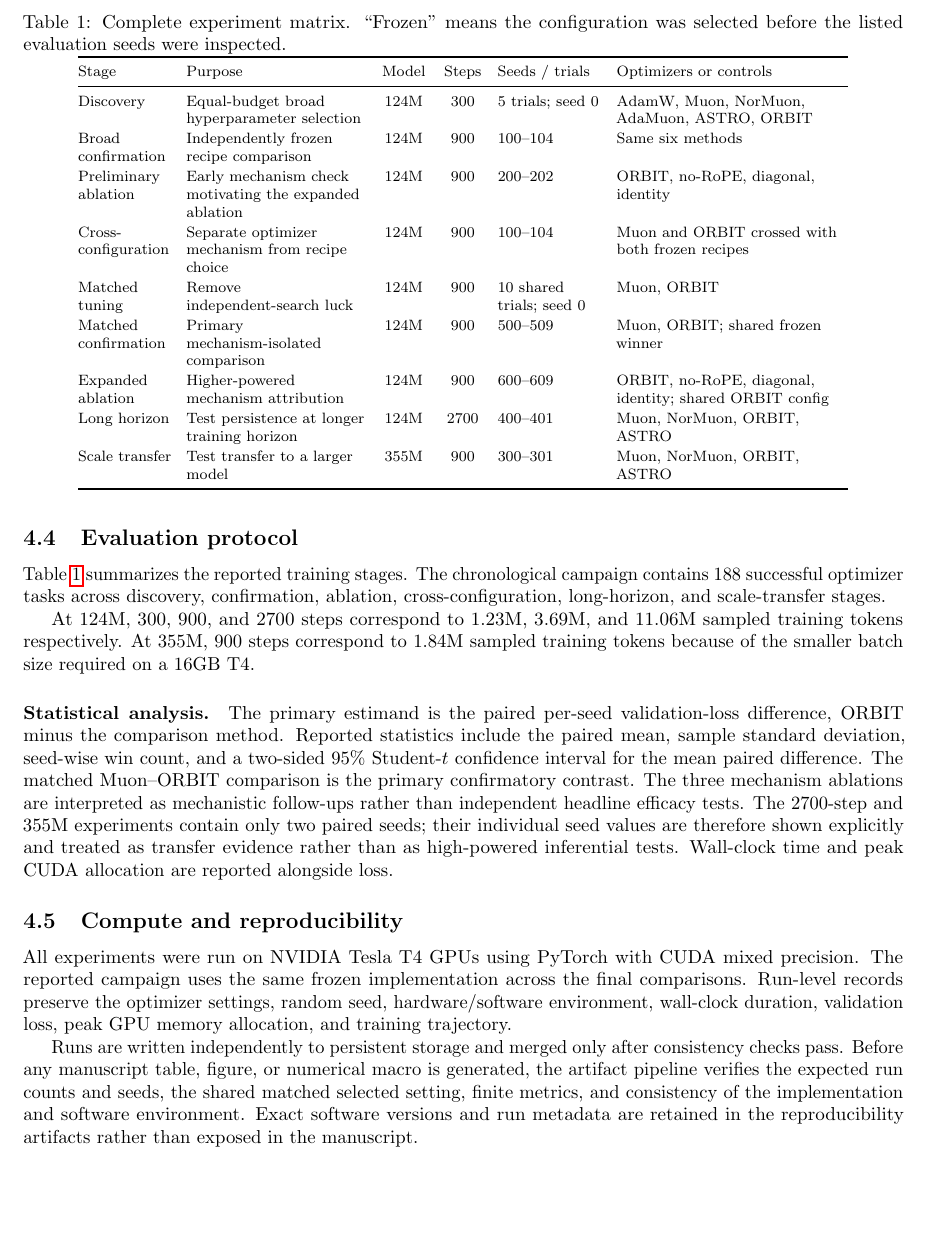
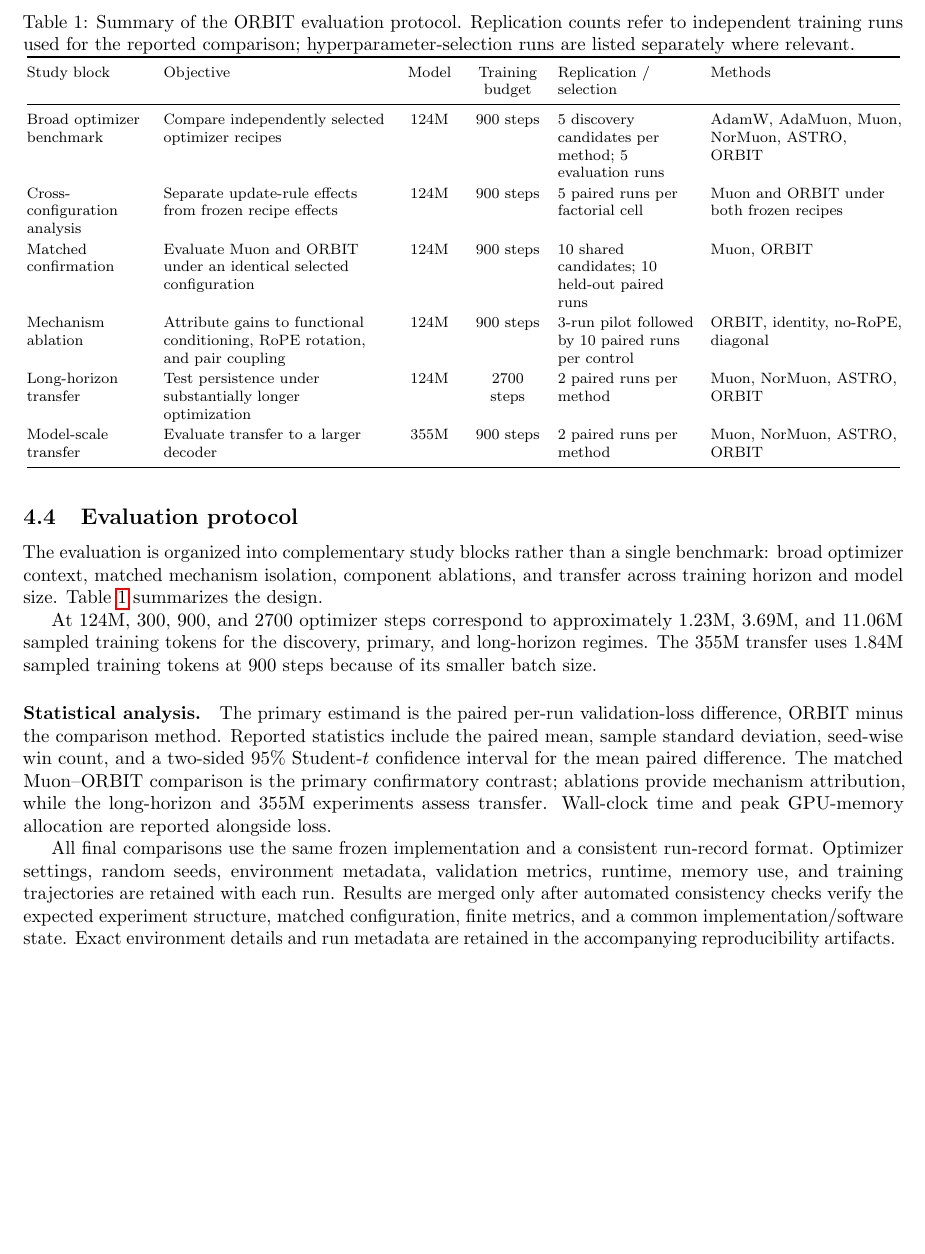
Before and after one commit to pop123-ux/ASTRO, a LaTeX paper (docs/orbit/paper/main.tex, which reads docs/orbit/paper/methods.tex): part of page 5 of 8, cut at the place of the change, the shorter picture padded with empty space. Compiled offline with pdfLaTeX; a LaTeX package or settings file that is missing is left out.

Commit message:
Redesign ORBIT protocol table and fold reproducibility into setup

```diff
--- a/docs/orbit/paper/methods.tex
+++ b/docs/orbit/paper/methods.tex
@@ -157,76 +157,86 @@ held-out matched-confirmation seed was evaluated. That selected setting is reuse
 the matched confirmation and expanded ORBIT ablation.
 
 \subsection{Evaluation protocol}
-Table~\ref{tab:protocol} summarizes the reported training stages. The chronological
-campaign contains 188 successful optimizer tasks across discovery, confirmation, ablation,
-cross-configuration, long-horizon, and scale-transfer stages.
+The evaluation is organized into complementary study blocks rather than a single benchmark:
+broad optimizer context, matched mechanism isolation, component ablations, and transfer
+across training horizon and model size. Table~\ref{tab:protocol} summarizes the design.
 
 \begin{table*}[t]
 \centering
-\caption{Complete experiment matrix. ``Frozen'' means the configuration was selected before
-the listed evaluation seeds were inspected.}
+\caption{Summary of the ORBIT evaluation protocol. Replication counts refer to independent
+training runs used for the reported comparison; hyperparameter-selection runs are listed
+separately where relevant.}
 \label{tab:protocol}
 \footnotesize
-\setlength{\tabcolsep}{4pt}
-\renewcommand{\arraystretch}{1.12}
+\setlength{\tabcolsep}{4.5pt}
+\renewcommand{\arraystretch}{1.14}
 \begin{tabular}{@{}
->{\raggedright\arraybackslash}p{1.75cm}
->{\raggedright\arraybackslash}p{3.35cm}
->{\centering\arraybackslash}p{0.9cm}
->{\centering\arraybackslash}p{0.75cm}
->{\raggedright\arraybackslash}p{1.95cm}
->{\raggedright\arraybackslash}p{4.35cm}
+>{\raggedright\arraybackslash}p{2.25cm}
+>{\raggedright\arraybackslash}p{4.15cm}
+>{\centering\arraybackslash}p{1.05cm}
+>{\centering\arraybackslash}p{1.25cm}
+>{\raggedright\arraybackslash}p{2.55cm}
+>{\raggedright\arraybackslash}p{3.55cm}
 @{}}
 \toprule
-Stage & Purpose & Model & Steps & Seeds / trials & Optimizers or controls \\
+Study block & Objective & Model & Training budget & Replication / selection & Methods \\
 \midrule
-Discovery & Equal-budget broad hyperparameter selection & 124M & 300 &
-5 trials; seed 0 & AdamW, Muon, NorMuon, AdaMuon, ASTRO, ORBIT \\
-Broad confirmation & Independently frozen recipe comparison & 124M & 900 &
-100--104 & Same six methods \\
-Preliminary ablation & Early mechanism check motivating the expanded ablation & 124M & 900 &
-200--202 & ORBIT, no-RoPE, diagonal, identity \\
-Cross-configuration & Separate optimizer mechanism from recipe choice & 124M & 900 &
-100--104 & Muon and ORBIT crossed with both frozen recipes \\
-Matched tuning & Remove independent-search luck & 124M & 900 &
-10 shared trials; seed 0 & Muon, ORBIT \\
-Matched confirmation & Primary mechanism-isolated comparison & 124M & 900 &
-500--509 & Muon, ORBIT; shared frozen winner \\
-Expanded ablation & Higher-powered mechanism attribution & 124M & 900 &
-600--609 & ORBIT, no-RoPE, diagonal, identity; shared ORBIT config \\
-Long horizon & Test persistence at longer training horizon & 124M & 2700 &
-400--401 & Muon, NorMuon, ORBIT, ASTRO \\
-Scale transfer & Test transfer to a larger model & 355M & 900 &
-300--301 & Muon, NorMuon, ORBIT, ASTRO \\
+Broad optimizer benchmark &
+Compare independently selected optimizer recipes &
+124M & 900 steps &
+5 discovery candidates per method; 5 evaluation runs &
+AdamW, AdaMuon, Muon, NorMuon, ASTRO, ORBIT \\
+
+Cross-configuration analysis &
+Separate update-rule effects from frozen recipe effects &
+124M & 900 steps &
+5 paired runs per factorial cell &
+Muon and ORBIT under both frozen recipes \\
+
+Matched confirmation &
+Evaluate Muon and ORBIT under an identical selected configuration &
+124M & 900 steps &
+10 shared candidates; 10 held-out paired runs &
+Muon, ORBIT \\
+
+Mechanism ablation &
+Attribute gains to functional conditioning, RoPE rotation, and pair coupling &
+124M & 900 steps &
+3-run pilot followed by 10 paired runs per control &
+ORBIT, identity, no-RoPE, diagonal \\
+
+Long-horizon transfer &
+Test persistence under substantially longer optimization &
+124M & 2700 steps &
+2 paired runs per method &
+Muon, NorMuon, ASTRO, ORBIT \\
+
+Model-scale transfer &
+Evaluate transfer to a larger decoder &
+355M & 900 steps &
+2 paired runs per method &
+Muon, NorMuon, ASTRO, ORBIT \\
 \bottomrule
 \end{tabular}
 \end{table*}
 
-At 124M, 300, 900, and 2700 steps correspond to 1.23M, 3.69M, and 11.06M sampled training
-tokens respectively. At 355M, 900 steps correspond to 1.84M sampled training tokens because
-of the smaller batch size required on a 16GB T4.
+At 124M, 300, 900, and 2700 optimizer steps correspond to approximately 1.23M, 3.69M,
+and 11.06M sampled training tokens for the discovery, primary, and long-horizon regimes.
+The 355M transfer uses 1.84M sampled training tokens at 900 steps because of its smaller
+batch size.
 
 \paragraph{Statistical analysis.}
-The primary estimand is the paired per-seed validation-loss difference, ORBIT minus the
+The primary estimand is the paired per-run validation-loss difference, ORBIT minus the
 comparison method. Reported statistics include the paired mean, sample standard deviation,
 seed-wise win count, and a two-sided 95\% Student-$t$ confidence interval for the mean
-paired difference.
-The matched Muon--ORBIT comparison is the primary confirmatory contrast. The three
-mechanism ablations are interpreted as mechanistic follow-ups rather than independent
-headline efficacy tests. The 2700-step and 355M experiments contain only two paired seeds;
-their individual seed values are therefore shown explicitly and treated as transfer evidence
-rather than as high-powered inferential tests. Wall-clock time and peak CUDA allocation are
-reported alongside loss.
+paired difference. The matched Muon--ORBIT comparison is the primary confirmatory contrast;
+ablations provide mechanism attribution, while the long-horizon and 355M experiments assess
+transfer. Wall-clock time and peak GPU-memory allocation are reported alongside loss.
 
-\subsection{Compute and reproducibility}
-All experiments were run on NVIDIA Tesla T4 GPUs using PyTorch with CUDA mixed precision.
-The reported campaign uses the same frozen implementation across the final comparisons. Run-level
-records preserve the optimizer settings, random seed, hardware/software environment,
-wall-clock duration, validation loss, peak GPU memory allocation, and training trajectory.
-
-Runs are written independently to persistent storage and merged only after consistency
-checks pass. Before any manuscript table, figure, or numerical macro is generated, the
-artifact pipeline verifies the expected run counts and seeds, the shared matched
-selected setting, finite metrics, and consistency of the implementation and software environment.
-Exact software versions and run metadata are retained in the reproducibility artifacts rather
-than exposed in the manuscript.
+All final comparisons use the same frozen implementation and a consistent run-record format.
+Optimizer settings, random seeds, environment metadata, validation metrics, runtime,
+memory use, and training trajectories are retained with each run. Results are merged only
+after automated consistency checks verify the expected experiment structure, matched
+configuration, finite metrics, and a common implementation/software state. Exact
+environment details and run metadata are retained in the accompanying reproducibility
+artifacts.
```
